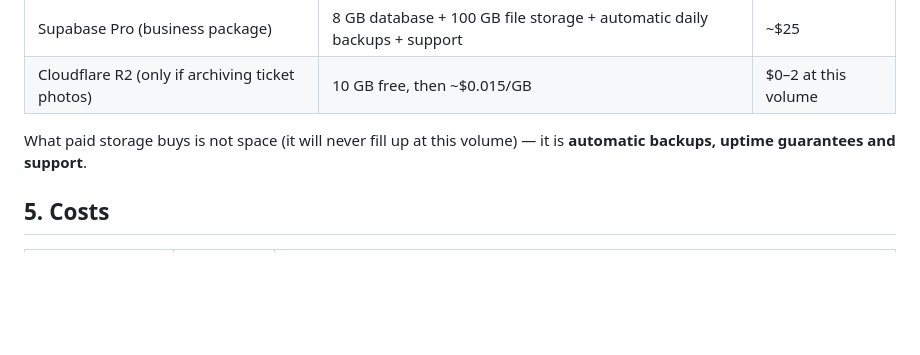
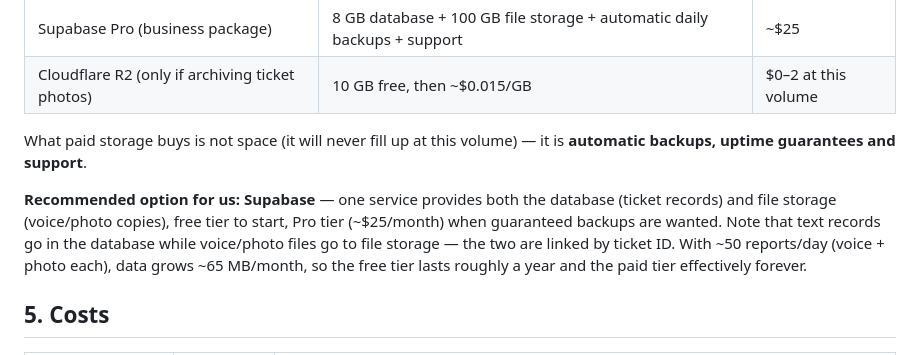
Before and after one commit to ThearaKhut09/gemini_bot, a Markdown page: MANAGEMENT_SUMMARY.md, the part around the change. Rendered like a GitHub page; blank space fills up the shorter version.

Commit message:
docs: recommend Supabase for ticket storage with sizing math

```diff
--- a/MANAGEMENT_SUMMARY.md
+++ b/MANAGEMENT_SUMMARY.md
@@ -121,6 +121,8 @@ Today no database exists (by design — simplest and cheapest). If the company w
 
 What paid storage buys is not space (it will never fill up at this volume) — it is **automatic backups, uptime guarantees and support**.
 
+**Recommended option for us:** **Supabase** — one service provides both the database (ticket records) and file storage (voice/photo copies), free tier to start, Pro tier (~$25/month) when guaranteed backups are wanted. Note that text records go in the database while voice/photo files go to file storage — the two are linked by ticket ID. With ~50 reports/day (voice + photo each), data grows ~65 MB/month, so the free tier lasts roughly a year and the paid tier effectively forever.
+
 ## 5. Costs
 
 | Item | Current cost | Notes / upgrade path |
```
